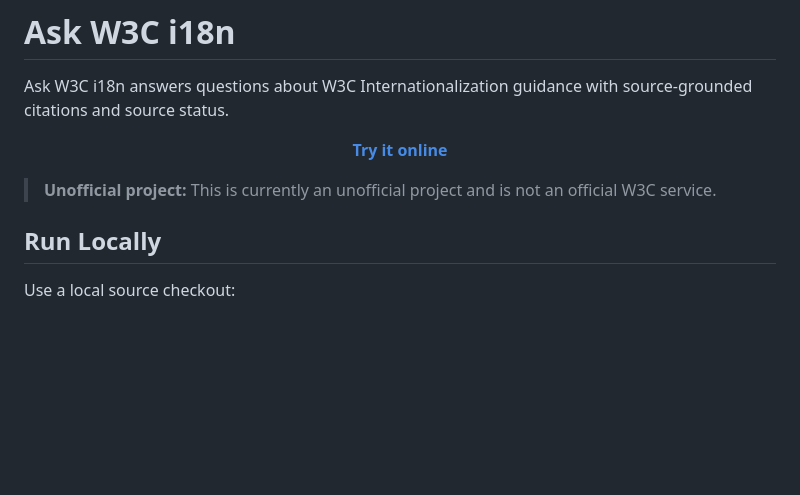
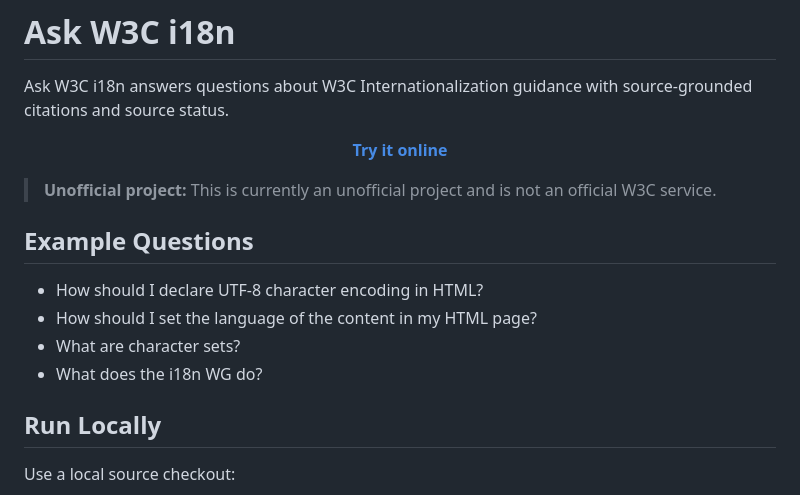
Before and after one commit to xfq/i18n-drafts-assistant, a Markdown page: README.md, the part around the change. Rendered like a GitHub page; blank space fills up the shorter version.

Commit message:
Add example questions to README for better user guidance

```diff
--- a/README.md
+++ b/README.md
@@ -7,6 +7,13 @@ Ask W3C i18n answers questions about W3C Internationalization guidance with sour
 </p>
 
 > **Unofficial project:** This is currently an unofficial project and is not an official W3C service.
+
+## Example Questions
+
+- How should I declare UTF-8 character encoding in HTML?
+- How should I set the language of the content in my HTML page?
+- What are character sets?
+- What does the i18n WG do?
 
 ## Run Locally
 
```
